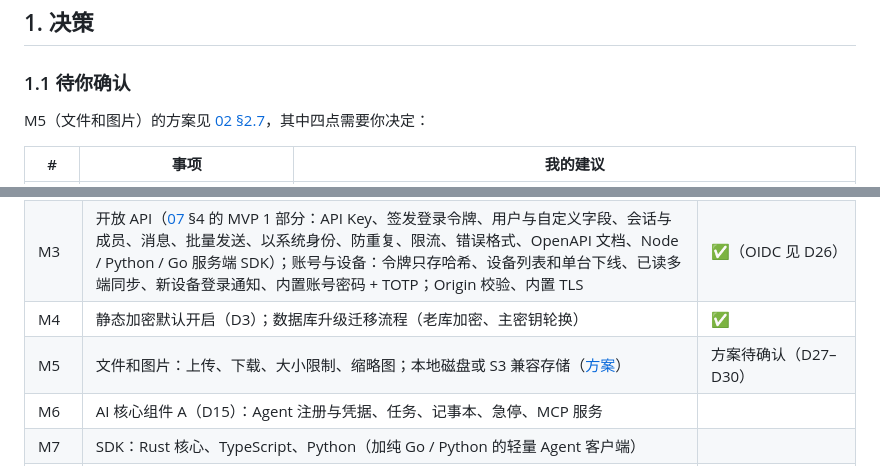
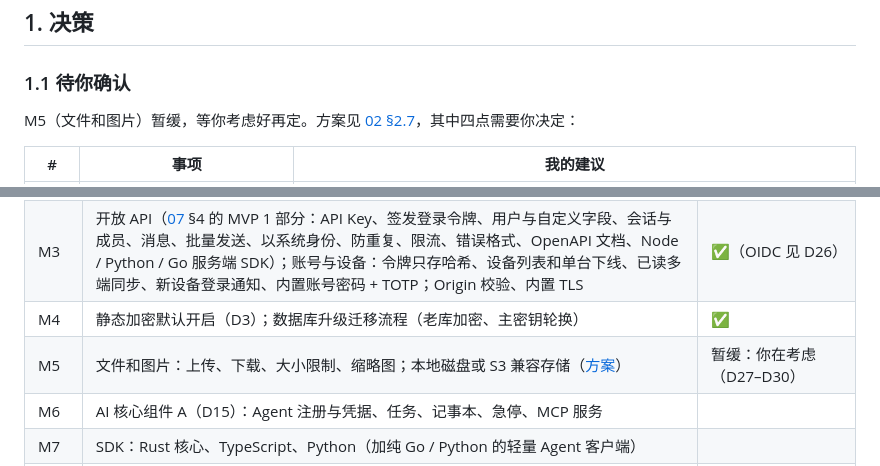
Before and after one commit to wmkrfjnwvb-svg/agentim, a Markdown page: docs/06-plan.md, 2 parts joined by grey strips. Rendered like a GitHub page.

Commit message:
Plan: M5 (files) on hold while the owner decides
Co-Authored-By: Claude Opus 5.5 <noreply@anthropic.com>
Claude-Session: https://claude.ai/code/session_01ScjbyHevEVUCwQQcuQ5rXa

```diff
--- a/docs/06-plan.md
+++ b/docs/06-plan.md
@@ -6,7 +6,7 @@
 
 ### 1.1 待你确认
 
-M5（文件和图片）的方案见 [02 §2.7](02-architecture.md)，其中四点需要你决定：
+M5（文件和图片）暂缓，等你考虑好再定。方案见 [02 §2.7](02-architecture.md)，其中四点需要你决定：
 
 | # | 事项 | 我的建议 |
 |---|---|---|
@@ -60,7 +60,7 @@ M5（文件和图片）的方案见 [02 §2.7](02-architecture.md)，其中四
 | M2 | 协议版本管理（D19）和扩展机制的第一部分（D20：自定义消息、信号、Webhook、发送前拦截）；表结构版本与启动时自动迁移 | ✅（用户和会话的自定义字段改到 M3，和开放 API 一起做） |
 | M3 | 开放 API（[07](07-open-api.md) §4 的 MVP 1 部分：API Key、签发登录令牌、用户与自定义字段、会话与成员、消息、批量发送、以系统身份、防重复、限流、错误格式、OpenAPI 文档、Node / Python / Go 服务端 SDK）；账号与设备：令牌只存哈希、设备列表和单台下线、已读多端同步、新设备登录通知、内置账号密码 + TOTP；Origin 校验、内置 TLS | ✅（OIDC 见 D26） |
 | M4 | 静态加密默认开启（D3）；数据库升级迁移流程（老库加密、主密钥轮换） | ✅ |
-| M5 | 文件和图片：上传、下载、大小限制、缩略图；本地磁盘或 S3 兼容存储（[方案](02-architecture.md)） | 方案待确认（D27–D30） |
+| M5 | 文件和图片：上传、下载、大小限制、缩略图；本地磁盘或 S3 兼容存储（[方案](02-architecture.md)） | 暂缓：你在考虑（D27–D30） |
 | M6 | AI 核心组件 A（D15）：Agent 注册与凭据、任务、记事本、急停、MCP 服务 | |
 | M7 | SDK：Rust 核心、TypeScript、Python（加纯 Go / Python 的轻量 Agent 客户端） | |
 | M8 | 客户端：Web 端补齐（登录、文件、成员管理、在线状态、正在输入、头像资料、搜索、表情回应、通知）；Windows 端（Tauri 2） | |
```
